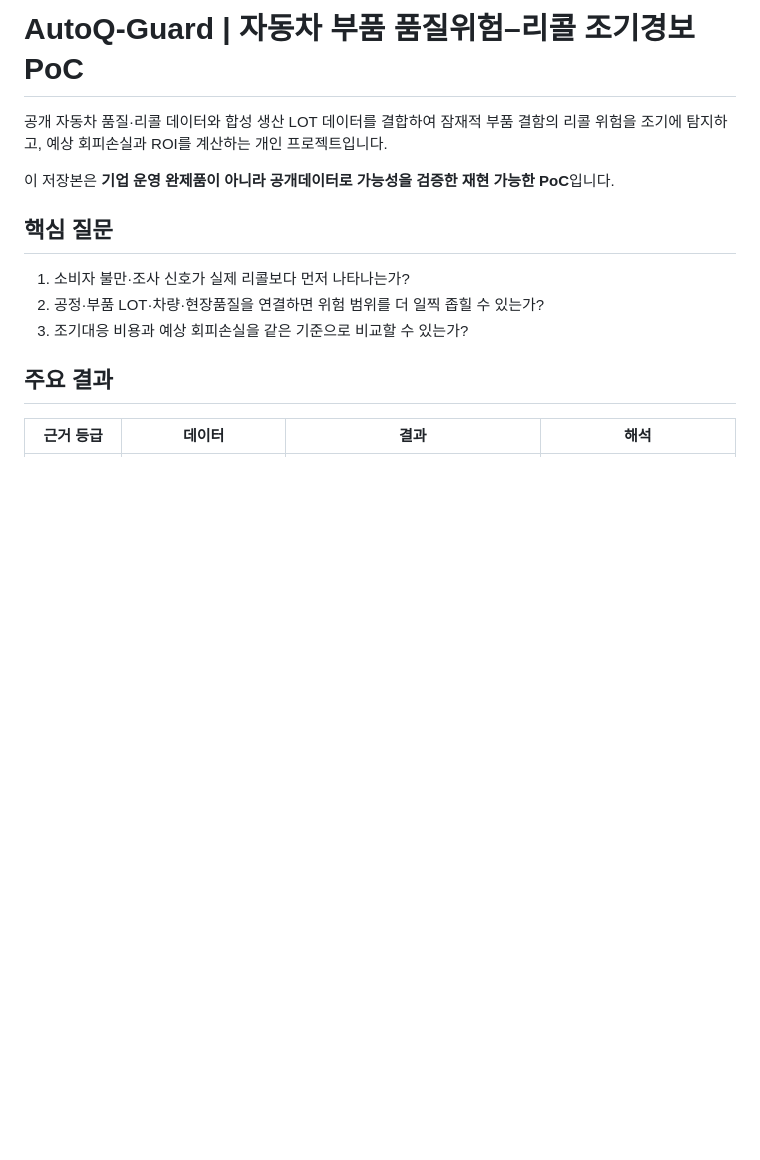
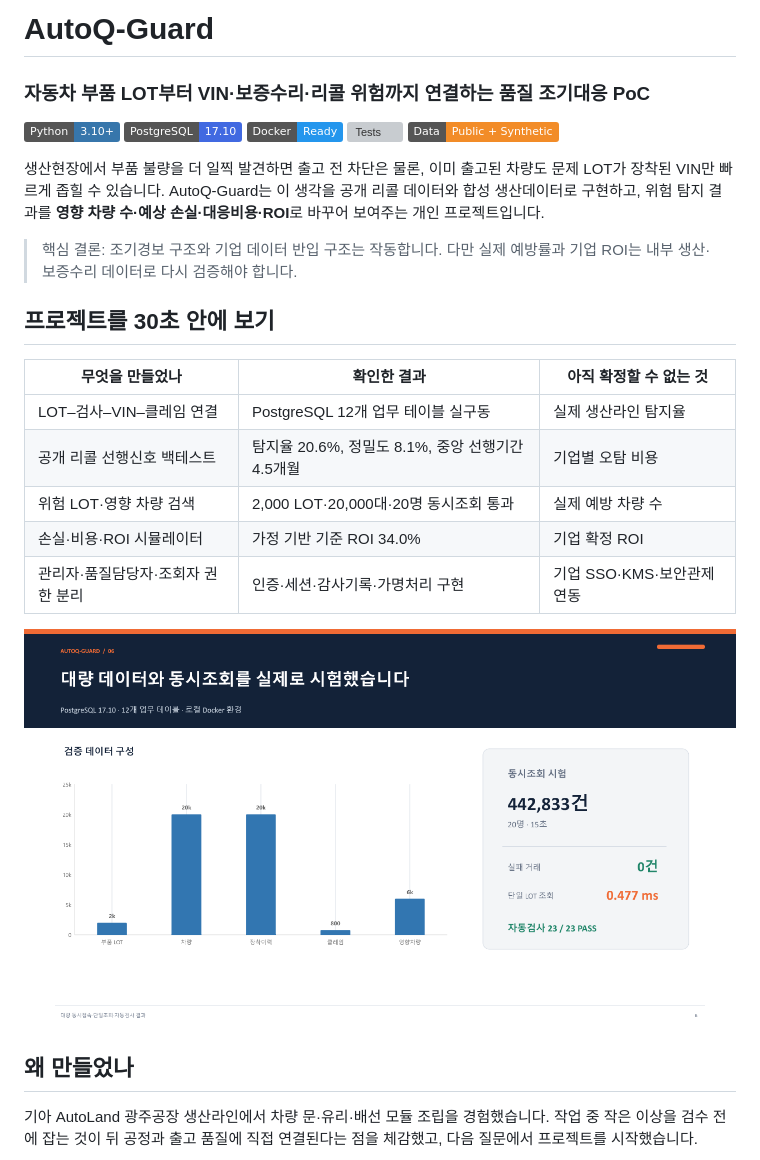
Before and after one commit to tbvjqlqlaqkq-coder/AutoQ-Guard, a Markdown page: README.md, the part around the change printed below. Rendered like a GitHub page; pictures changed too: docs/assets/validation-dashboard.png (added); badges without logos; blank space fills up the shorter version; grey boxes are pictures that could not be loaded.

```diff
--- a/README.md
+++ b/README.md
@@ -1,15 +1,30 @@
-# AutoQ-Guard | 자동차 부품 품질위험–리콜 조기경보 PoC
+# AutoQ-Guard
 
-공개 자동차 품질·리콜 데이터와 합성 생산 LOT 데이터를 결합하여 잠재적 부품 결함의 리콜 위험을 조기에 탐지하고, 예상 회피손실과 ROI를 계산하는 개인 프로젝트입니다.
+### 자동차 부품 LOT부터 VIN·보증수리·리콜 위험까지 연결하는 품질 조기대응 PoC
 
-이 저장본은 **기업 운영 완제품이 아니라 공개데이터로 가능성을 검증한 재현 가능한 PoC**입니다.
+[![Python](https://img.shields.io/badge/Python-3.10%2B-3776AB?logo=python&logoColor=white)](https://www.python.org/)
+[![PostgreSQL](https://img.shields.io/badge/PostgreSQL-17.10-4169E1?logo=postgresql&logoColor=white)](https://www.postgresql.org/)
+[![Docker](https://img.shields.io/badge/Docker-Ready-2496ED?logo=docker&logoColor=white)](https://www.docker.com/)
+[![Tests](https://img.shields.io/badge/Tests-23%2F23_PASS-159957)](./ACCEPTANCE_TEST.md)
+[![Data](https://img.shields.io/badge/Data-Public_%2B_Synthetic-F28C28)](./docs/LIMITATIONS_AND_ENTERPRISE.md)
 
-## 핵심 질문
+생산현장에서 부품 불량을 더 일찍 발견하면 출고 전 차단은 물론, 이미 출고된 차량도 문제 LOT가 장착된 VIN만 빠르게 좁힐 수 있습니다. AutoQ-Guard는 이 생각을 공개 리콜 데이터와 합성 생산데이터로 구현하고, 위험 탐지 결과를 **영향 차량 수·예상 손실·대응비용·ROI**로 바꾸어 보여주는 개인 프로젝트입니다.
 
-1. 소비자 불만·조사 신호가 실제 리콜보다 먼저 나타나는가?
-2. 공정·부품 LOT·차량·현장품질을 연결하면 위험 범위를 더 일찍 좁힐 수 있는가?
-3. 조기대응 비용과 예상 회피손실을 같은 기준으로 비교할 수 있는가?
+> 핵심 결론: 조기경보 구조와 기업 데이터 반입 구조는 작동합니다. 다만 실제 예방률과 기업 ROI는 내부 생산·보증수리 데이터로 다시 검증해야 합니다.
 
-## 주요 결과
+## 프로젝트를 30초 안에 보기
 
-| 근거 등급 | 데이터 | 결과 | 해석 |
+| 무엇을 만들었나 | 확인한 결과 | 아직 확정할 수 없는 것 |
+|---|---|---|
+| LOT–검사–VIN–클레임 연결 | PostgreSQL 12개 업무 테이블 실구동 | 실제 생산라인 탐지율 |
+| 공개 리콜 선행신호 백테스트 | 탐지율 20.6%, 정밀도 8.1%, 중앙 선행기간 4.5개월 | 기업별 오탐 비용 |
+| 위험 LOT·영향 차량 검색 | 2,000 LOT·20,000대·20명 동시조회 통과 | 실제 예방 차량 수 |
+| 손실·비용·ROI 시뮬레이터 | 가정 기반 기준 ROI 34.0% | 기업 확정 ROI |
+| 관리자·품질담당자·조회자 권한 분리 | 인증·세션·감사기록·가명처리 구현 | 기업 SSO·KMS·보안관제 연동 |
+
+![AutoQ-Guard 대량 데이터 및 동시조회 검증 결과](docs/assets/validation-dashboard.png)
+
+## 왜 만들었나
+
+기아 AutoLand 광주공장 생산라인에서 차량 문·유리·배선 모듈 조립을 경험했습니다. 작업 중 작은 이상을 검수 전에 잡는 것이 뒤 공정과 출고 품질에 직접 연결된다는 점을 체감했고, 다음 질문에서 프로젝트를 시작했습니다.
+
```
Also changed, not shown: other parts of README.md (+104 -101 lines).
